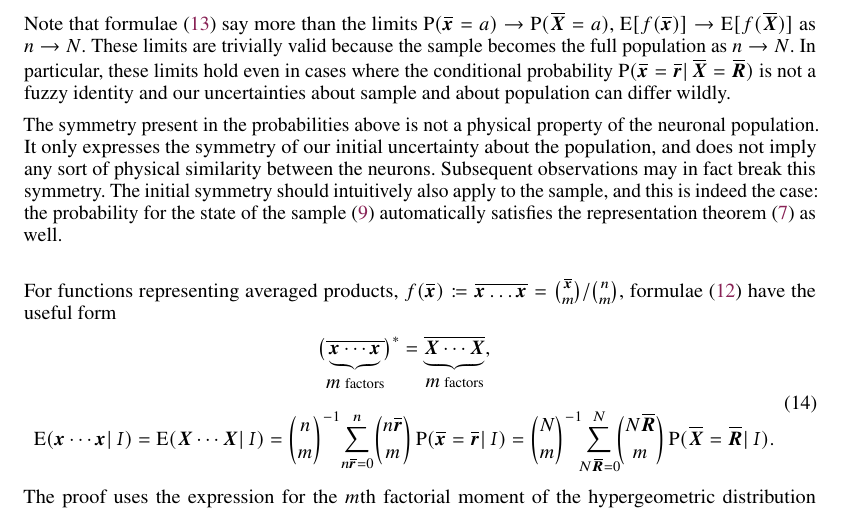
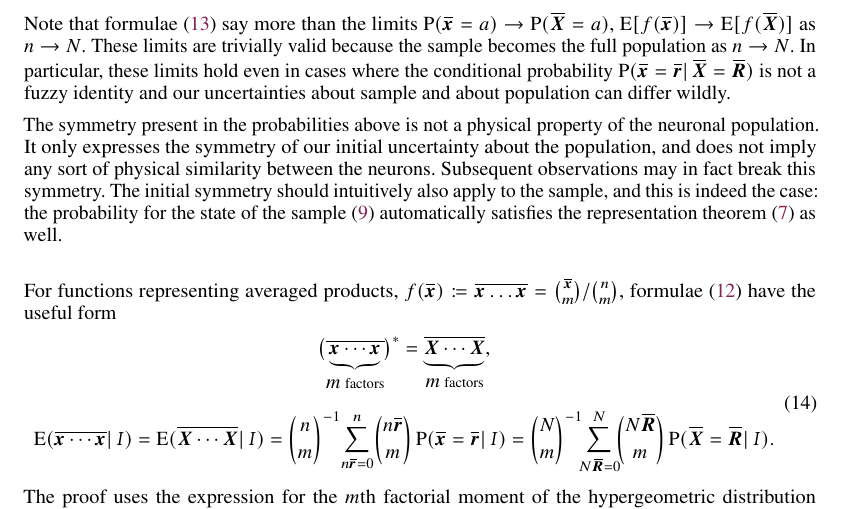
Before and after one commit to pglpm/maxNt, a LaTeX paper (maxNt.tex): part of page 5 of 18, cut so that both start at the same text. Compiled offline with pdfLaTeX.

Commit message:
new material on projection

```diff
--- a/maxNt.tex
+++ b/maxNt.tex
@@ -959,8 +961,8 @@ formulae~\eqref{eq:pullback_P} have the useful form
     \\[2\jot]
     % \expe{\sav{\underbrace{\yx \dotsm \yx}_{\text{$m$ factors}}} \| \yH} =
     % \expe{\av{\underbrace{\yX \dotsm \yX}_{\text{$m$ factors}}} \| \yH}
-    \expe{\yx \dotsm \yx \| \yH} =
-    \expe{\yX \dotsm \yX \| \yH}
+    \expe{\sav{\yx \dotsm \yx} \| \yH} =
+    \expe{\av{\yX \dotsm \yX} \| \yH}
     % \\[2\jot]
     % {}
     = \binom{n}{m}^{-1}
```
Also changed, not shown: maxNt.pdf, maxNt.tex (6 more changed lines).
